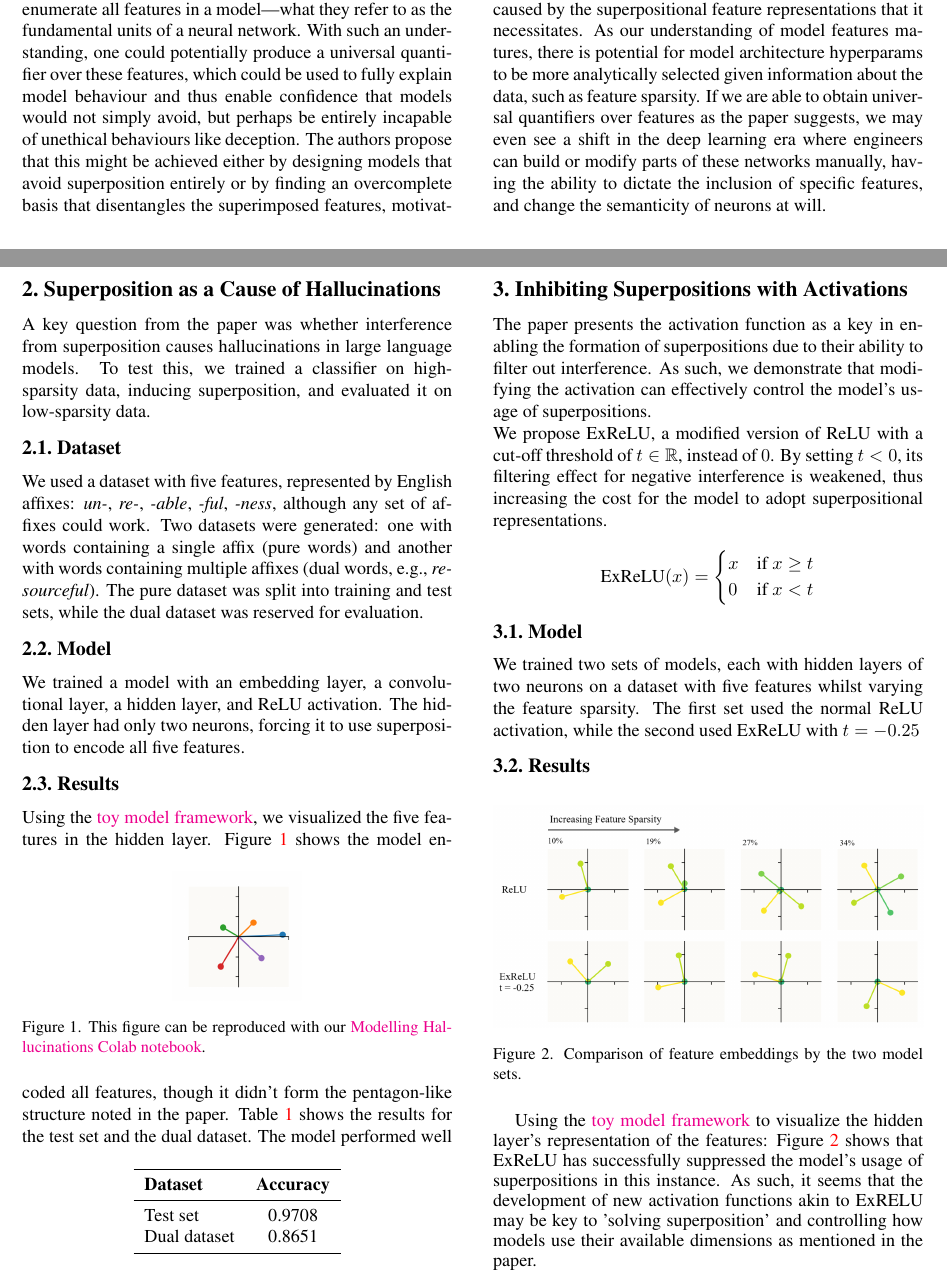
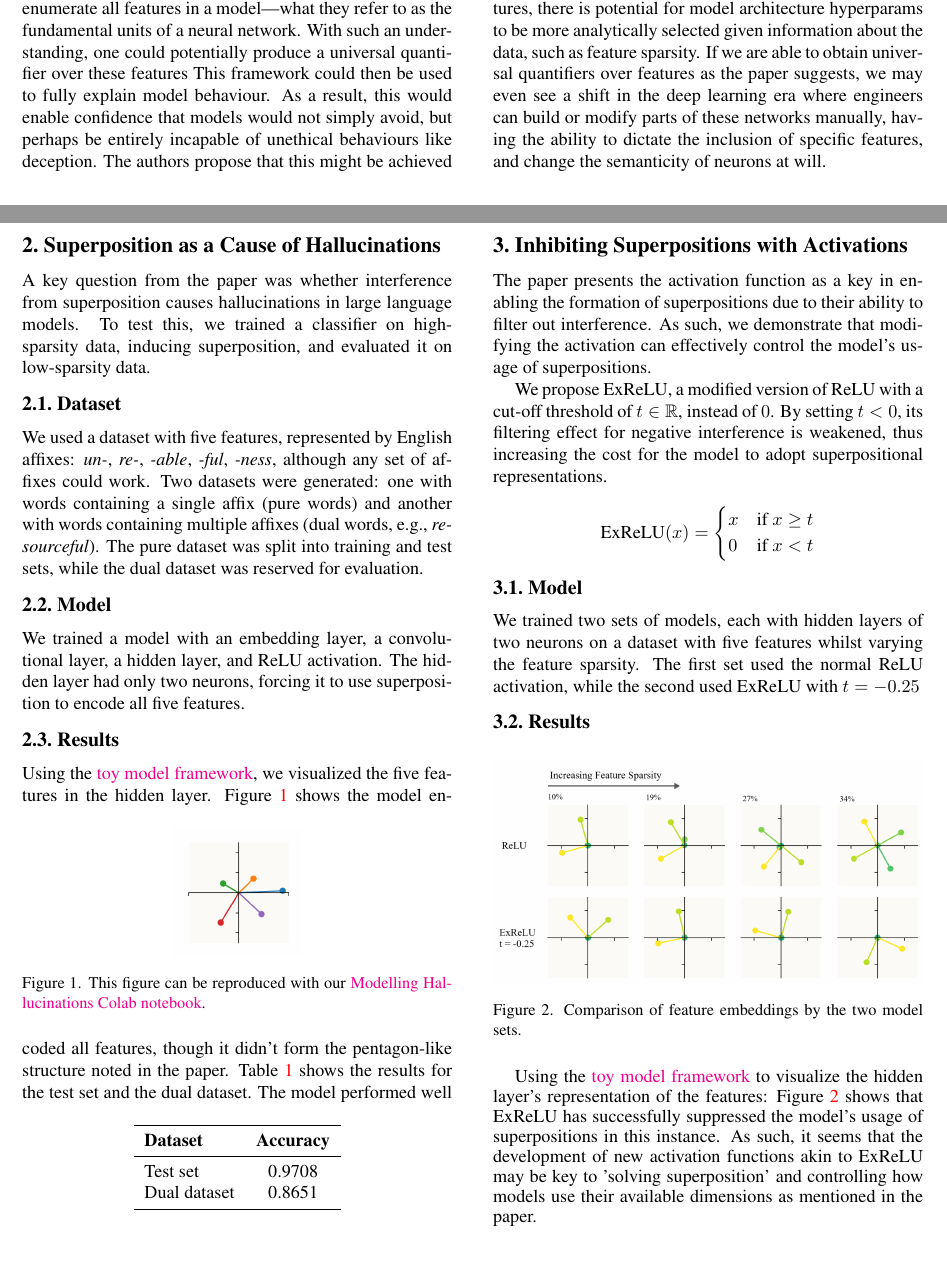
Before and after one commit to smurphnerd/FIT5047-assignment4, a LaTeX CV (author-kit-CVPR2024-v2/main.tex, which reads author-kit-CVPR2024-v2/sec/1_review.tex, author-kit-CVPR2024-v2/sec/3_act_fn_results.tex): two parts of pages 1 and 2 of 2, joined at a grey line, cut so that both start at the same text, the shorter picture padded with empty space. Compiled offline with pdfLaTeX.

Commit message:
minor edits to sec 1 and 3

```diff
--- a/author-kit-CVPR2024-v2/sec/1_review.tex
+++ b/author-kit-CVPR2024-v2/sec/1_review.tex
@@ -13,7 +17,9 @@ This results in interference between the features, where one's presence also act
 The middle sections of the paper provide a mathematical explanation for why superposition occurs, whilst also exploring the specific "phases" of superposition that can occur under different conditions.
 The paper concludes by discussing how "solving superposition" could lead to more interpretable and safer AI models.
 They suggest that a key step in achieving this would be the ability to identify and enumerate all features in a model—what they refer to as the fundamental units of a neural network.
-With such an understanding, one could potentially produce a universal quantifier over these features, which could be used to fully explain model behaviour and thus enable confidence that models would not simply avoid, but perhaps be entirely incapable of unethical behaviours like deception.
+With such an understanding, one could potentially produce a universal quantifier over these features
+This framework could then be used to fully explain model behaviour.
+As a result, this would enable confidence that models would not simply avoid, but perhaps be entirely incapable of unethical behaviours like deception.
 The authors propose that this might be achieved either by designing models that avoid superposition entirely or by finding an overcomplete basis that disentangles the superimposed features, motivating future research directions.
 
 %-------------------------------------------------------------------------
--- a/author-kit-CVPR2024-v2/sec/3_act_fn_results.tex
+++ b/author-kit-CVPR2024-v2/sec/3_act_fn_results.tex
@@ -3,15 +3,15 @@
 The paper presents the activation function as a key in enabling the formation of superpositions due to their ability to
 filter out interference. As such, we demonstrate that modifying the activation can effectively control the model's usage of
 superpositions.
-\newline
+
 We propose ExReLU, a modified version of ReLU with a cut-off threshold of $t \in \mathbb{R}$, instead of $0$. By setting $t < 0$, its filtering effect for negative interference is weakened, thus
 increasing the cost for the model to adopt superpositional representations.
 \[
-\text{ExReLU}(x) =
-    \begin{cases}
-        x & \text{if } x \geq t\\
-        0 & \text{if } x < t
-    \end{cases}
+	\text{ExReLU}(x) =
+	\begin{cases}
+		x & \text{if } x \geq t \\
+		0 & \text{if } x < t
+	\end{cases}
 \]
 
 \subsection{Model}
@@ -27,5 +27,5 @@ sparsity. The first set used the normal ReLU activation, while the second used E
 \end{figure}
 Using the \href{https://colab.research.google.com/github/anthropics/toy-models-of-superposition/blob/main/toy_models.ipynb}{toy model framework} to visualize the hidden layer's representation of the features:
 Figure \ref{fig:acts_diagram} shows that ExReLU has successfully suppressed the model's usage of superpositions in this instance.
-As such, it seems that the development of new activation functions akin to ExRELU may be key to 'solving superposition' and controlling how models
+As such, it seems that the development of new activation functions akin to ExReLU may be key to 'solving superposition' and controlling how models
 use their available dimensions as mentioned in the paper.
```
Also changed, not shown: author-kit-CVPR2024-v2/sec/1_review.tex (4 more changed lines).
